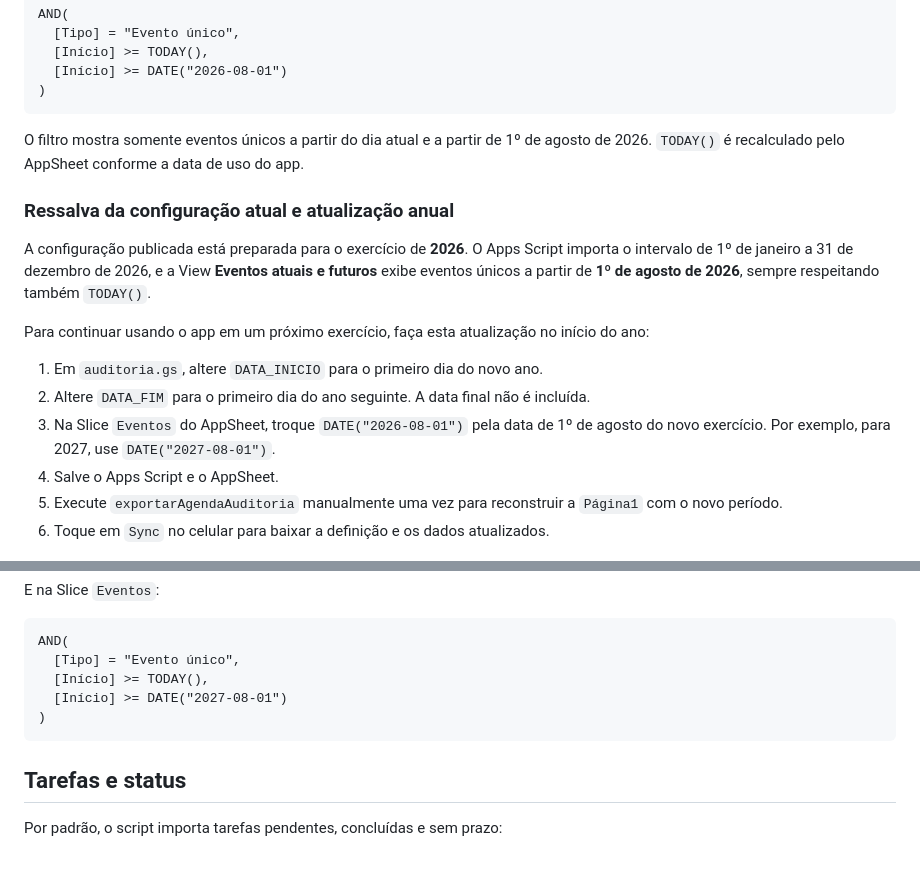
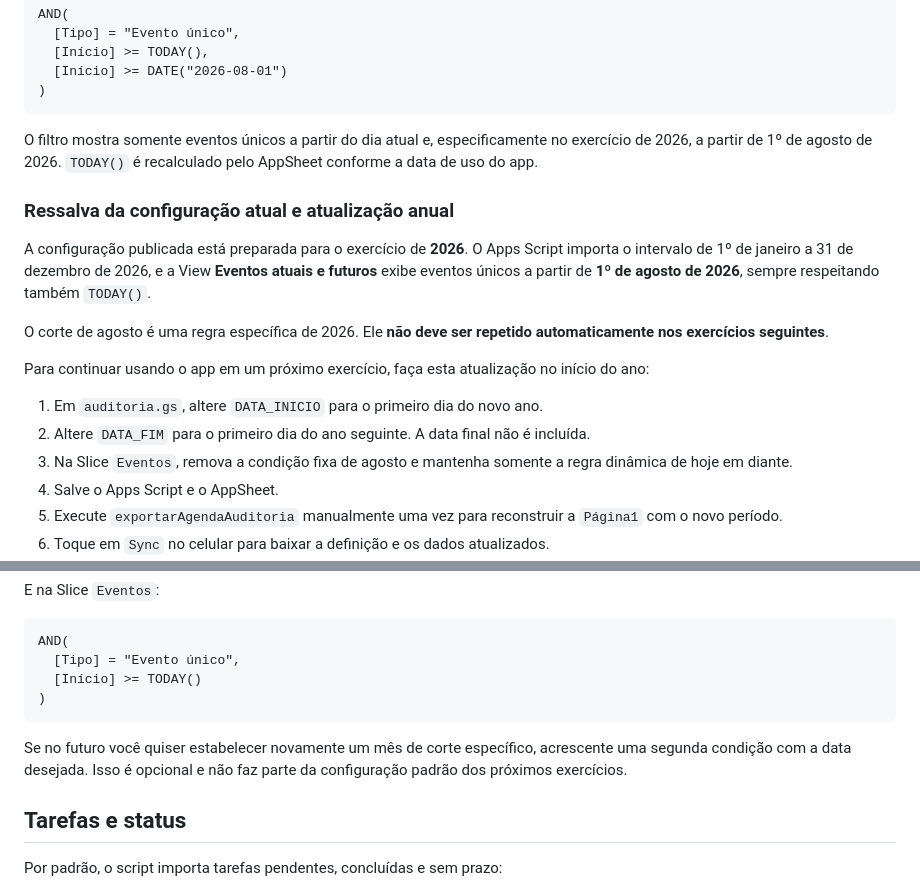
Before and after one commit to kaffazigservicos-mei/auditoria_agenda, a Markdown page: README.md, 2 parts joined by grey strips. GitHub-like rendering; blank space fills up the shorter version.

````diff
--- a/README.md
+++ b/README.md
@@ -70,17 +70,19 @@ AND(
 )
 ```
 
-O filtro mostra somente eventos únicos a partir do dia atual e a partir de 1º de agosto de 2026. `TODAY()` é recalculado pelo AppSheet conforme a data de uso do app.
+O filtro mostra somente eventos únicos a partir do dia atual e, especificamente no exercício de 2026, a partir de 1º de agosto de 2026. `TODAY()` é recalculado pelo AppSheet conforme a data de uso do app.
 
 ### Ressalva da configuração atual e atualização anual
 
 A configuração publicada está preparada para o exercício de **2026**. O Apps Script importa o intervalo de 1º de janeiro a 31 de dezembro de 2026, e a View **Eventos atuais e futuros** exibe eventos únicos a partir de **1º de agosto de 2026**, sempre respeitando também `TODAY()`.
 
+O corte de agosto é uma regra específica de 2026. Ele **não deve ser repetido automaticamente nos exercícios seguintes**.
+
 Para continuar usando o app em um próximo exercício, faça esta atualização no início do ano:
 
 1. Em `auditoria.gs`, altere `DATA_INICIO` para o primeiro dia do novo ano.
 2. Altere `DATA_FIM` para o primeiro dia do ano seguinte. A data final não é incluída.
-3. Na Slice `Eventos` do AppSheet, troque `DATE("2026-08-01")` pela data de 1º de agosto do novo exercício. Por exemplo, para 2027, use `DATE("2027-08-01")`.
+3. Na Slice `Eventos`, remova a condição fixa de agosto e mantenha somente a regra dinâmica de hoje em diante.
 4. Salve o Apps Script e o AppSheet.
 5. Execute `exportarAgendaAuditoria` manualmente uma vez para reconstruir a `Página1` com o novo período.
 6. Toque em `Sync` no celular para baixar a definição e os dados atualizados.
@@ -98,10 +100,11 @@ E na Slice `Eventos`:
 ```appsheet
 AND(
   [Tipo] = "Evento único",
-  [Início] >= TODAY(),
-  [Início] >= DATE("2027-08-01")
+  [Início] >= TODAY()
 )
 ```
+
+Se no futuro você quiser estabelecer novamente um mês de corte específico, acrescente uma segunda condição com a data desejada. Isso é opcional e não faz parte da configuração padrão dos próximos exercícios.
 
 ## Tarefas e status
 
````
Also changed, not shown: GUIA_INICIO.md (+3 -3 lines), GUIA_NOVO_USUARIO.md (+6 -5 lines).
